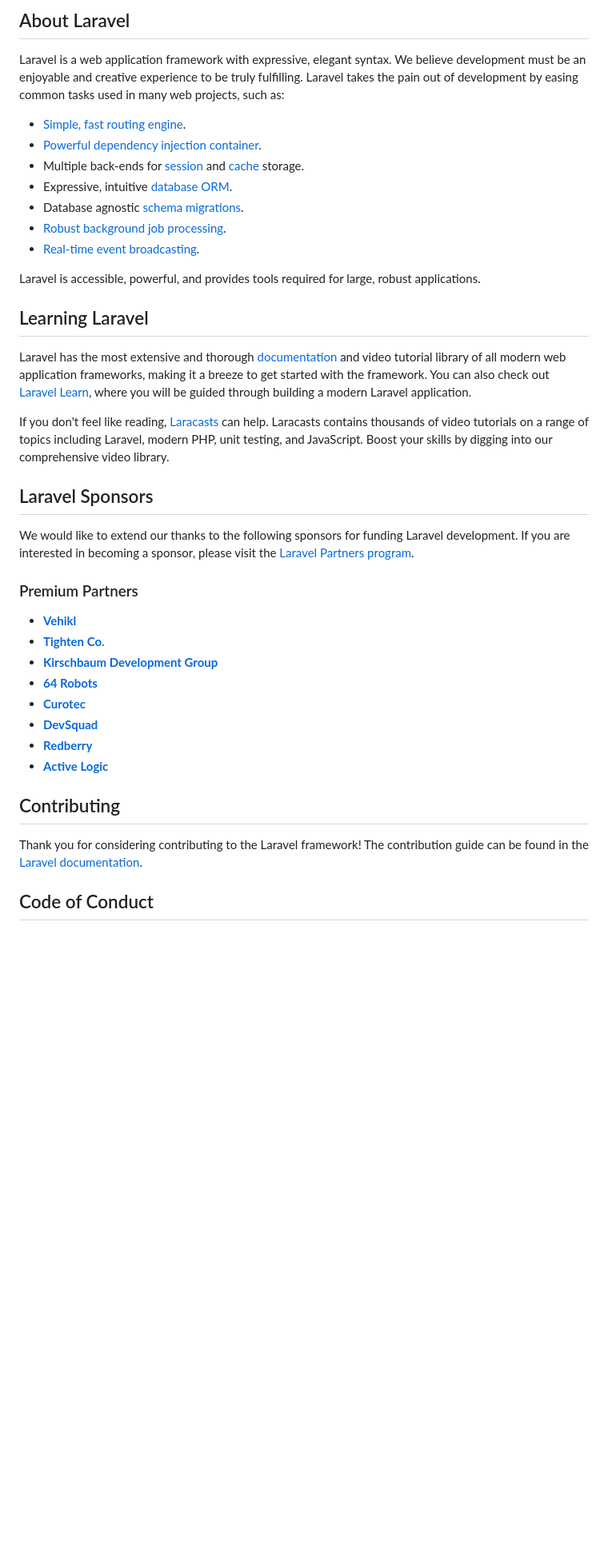
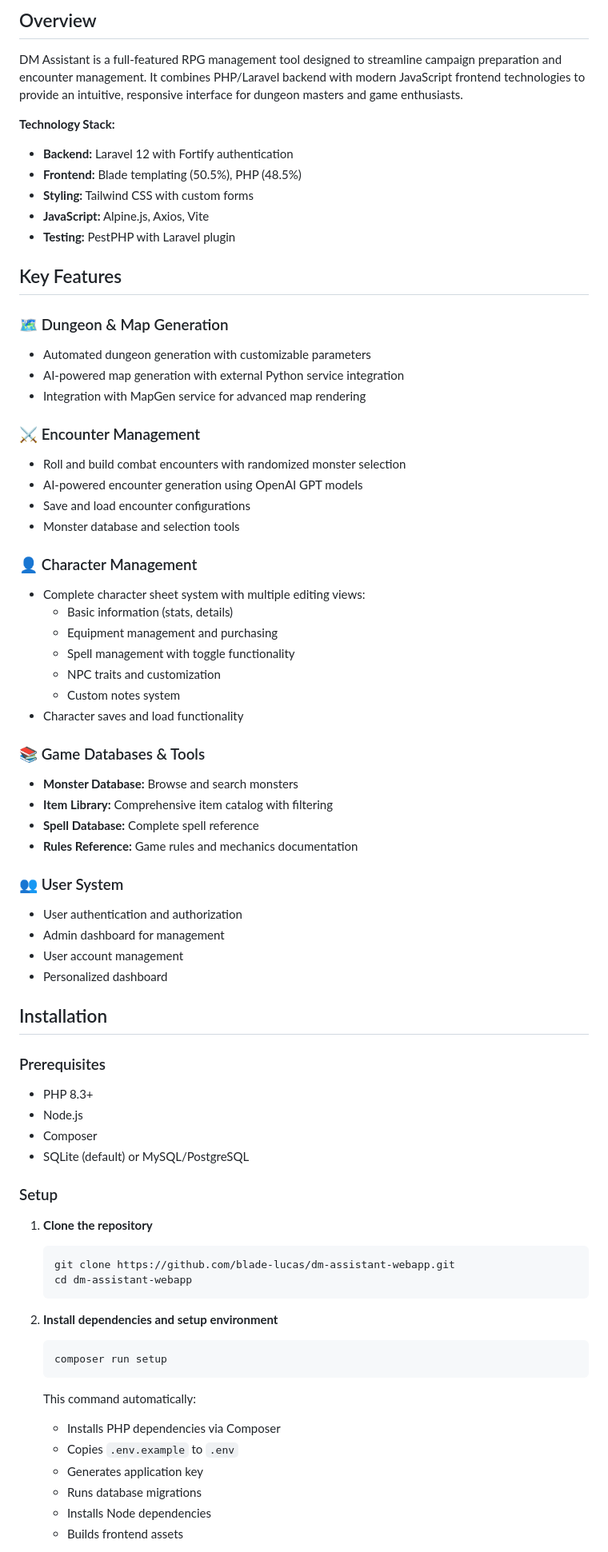
Before and after one commit to blade-lucas/dm-assistant-webapp, a Markdown page: README.md, the part around one of its changes. Shown at 80% size. GitHub-like rendering; blank space fills up the shorter version.

Commit message:
Revise README for DM Assistant WebApp
Updated README to reflect project details and features.

````diff
--- a/README.md
+++ b/README.md
@@ -10,42 +4,74 @@
 
-## About Laravel
+## Overview
 
-Laravel is a web application framework with expressive, elegant syntax. We believe development must be an enjoyable and creative experience to be truly fulfilling. Laravel takes the pain out of development by easing common tasks used in many web projects, such as:
+DM Assistant is a full-featured RPG management tool designed to streamline campaign preparation and encounter management. It combines PHP/Laravel backend with modern JavaScript frontend technologies to provide an intuitive, responsive interface for dungeon masters and game enthusiasts.
 
-- [Simple, fast routing engine](https://laravel.com/docs/routing).
-- [Powerful dependency injection container](https://laravel.com/docs/container).
-- Multiple back-ends for [session](https://laravel.com/docs/session) and [cache](https://laravel.com/docs/cache) storage.
-- Expressive, intuitive [database ORM](https://laravel.com/docs/eloquent).
-- Database agnostic [schema migrations](https://laravel.com/docs/migrations).
-- [Robust background job processing](https://laravel.com/docs/queues).
-- [Real-time event broadcasting](https://laravel.com/docs/broadcasting).
+**Technology Stack:**
+- **Backend:** Laravel 12 with Fortify authentication
+- **Frontend:** Blade templating (50.5%), PHP (48.5%)
+- **Styling:** Tailwind CSS with custom forms
+- **JavaScript:** Alpine.js, Axios, Vite
+- **Testing:** PestPHP with Laravel plugin
 
-Laravel is accessible, powerful, and provides tools required for large, robust applications.
+## Key Features
 
-## Learning Laravel
+### 🗺️ Dungeon & Map Generation
+- Automated dungeon generation with customizable parameters
+- AI-powered map generation with external Python service integration
+- Integration with MapGen service for advanced map rendering
 
-Laravel has the most extensive and thorough [documentation](https://laravel.com/docs) and video tutorial library of all modern web application frameworks, making it a breeze to get started with the framework. You can also check out [Laravel Learn](https://laravel.com/learn), where you will be guided through building a modern Laravel application.
+### ⚔️ Encounter Management
+- Roll and build combat encounters with randomized monster selection
+- AI-powered encounter generation using OpenAI GPT models
+- Save and load encounter configurations
+- Monster database and selection tools
 
-If you don't feel like reading, [Laracasts](https://laracasts.com) can help. Laracasts contains thousands of video tutorials on a range of topics including Laravel, modern PHP, unit testing, and JavaScript. Boost your skills by digging into our comprehensive video library.
+### 👤 Character Management
+- Complete character sheet system with multiple editing views:
+  - Basic information (stats, details)
+  - Equipment management and purchasing
+  - Spell management with toggle functionality
+  - NPC traits and customization
+  - Custom notes system
+- Character saves and load functionality
 
-## Laravel Sponsors
+### 📚 Game Databases & Tools
+- **Monster Database:** Browse and search monsters
+- **Item Library:** Comprehensive item catalog with filtering
+- **Spell Database:** Complete spell reference
+- **Rules Reference:** Game rules and mechanics documentation
 
-We would like to extend our thanks to the following sponsors for funding Laravel development. If you are interested in becoming a sponsor, please visit the [Laravel Partners program](https://partners.laravel.com).
+### 👥 User System
+- User authentication and authorization
+- Admin dashboard for management
+- User account management
+- Personalized dashboard
 
-### Premium Partners
+## Installation
 
-- **[Vehikl](https://vehikl.com)**
-- **[Tighten Co.](https://tighten.co)**
-- **[Kirschbaum Development Group](https://kirschbaumdevelopment.com)**
-- **[64 Robots](https://64robots.com)**
-- **[Curotec](https://www.curotec.com/services/technologies/laravel)**
-- **[DevSquad](https://devsquad.com/hire-laravel-developers)**
-- **[Redberry](https://redberry.international/laravel-development)**
-- **[Active Logic](https://activelogic.com)**
+### Prerequisites
+- PHP 8.3+
+- Node.js
+- Composer
+- SQLite (default) or MySQL/PostgreSQL
 
-## Contributing
+### Setup
 
-Thank you for considering contributing to the Laravel framework! The contribution guide can be found in the [Laravel documentation](https://laravel.com/docs/contributions).
+1. **Clone the repository**
+   ```bash
+   git clone https://github.com/blade-lucas/dm-assistant-webapp.git
+   cd dm-assistant-webapp
+   ```
 
-## Code of Conduct
+2. **Install dependencies and setup environment**
+   ```bash
+   composer run setup
+   ```
+   This command automatically:
+   - Installs PHP dependencies via Composer
+   - Copies `.env.example` to `.env`
+   - Generates application key
+   - Runs database migrations
+   - Installs Node dependencies
+   - Builds frontend assets
 
````
Also changed, not shown: other parts of README.md (+173 -15 lines).
